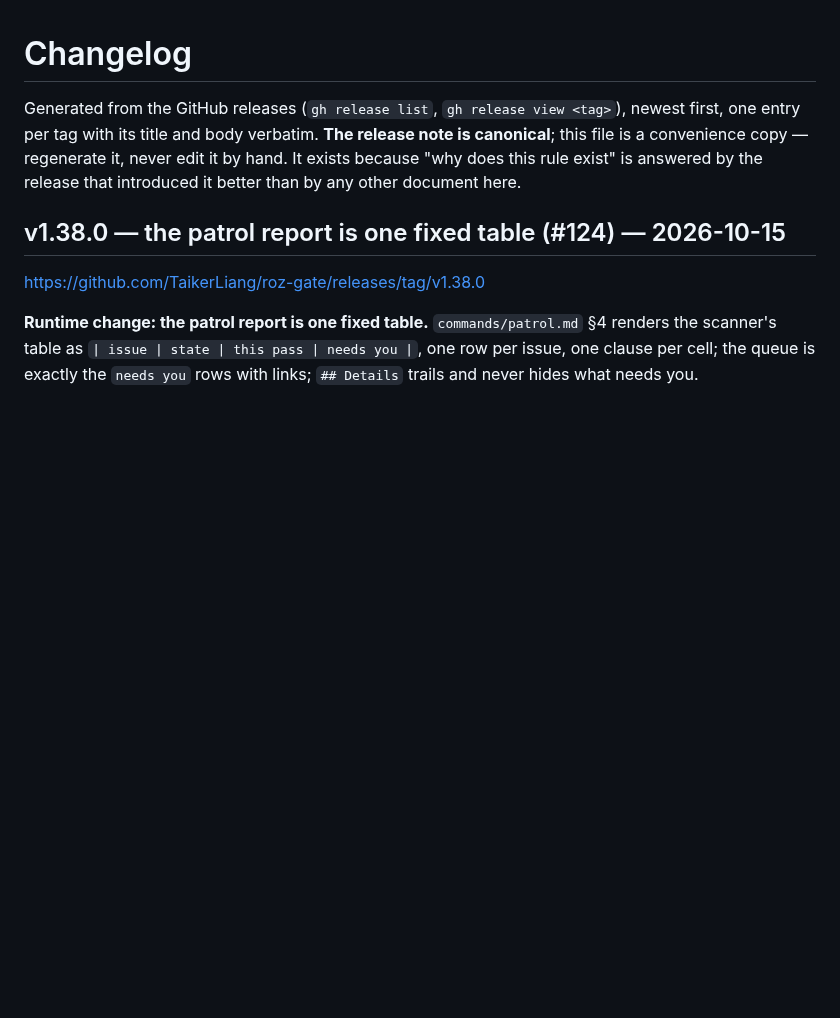
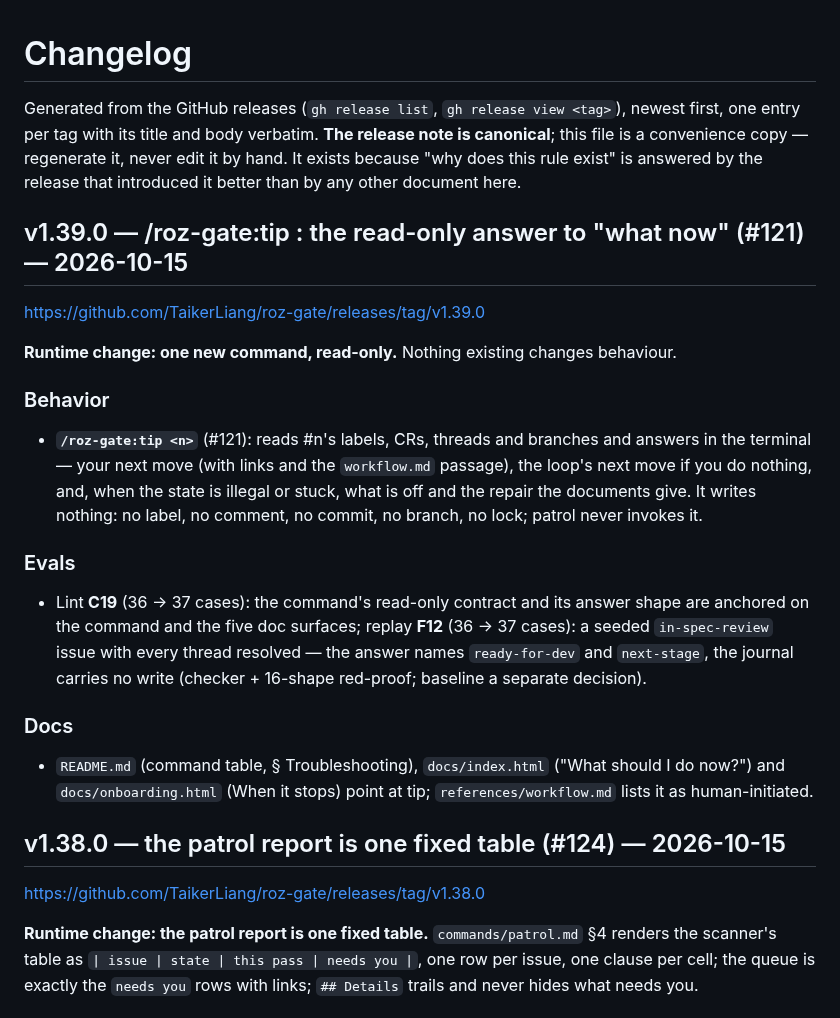
Before and after one commit to TaikerLiang/roz-gate, a Markdown page: CHANGELOG.md, the part around the change. Rendered like a GitHub page; blank space fills up the shorter version.

Commit message:
chore: changelog for v1.39.0
Regenerated by tools/changelog.py from the GitHub releases; --check passes.

Co-Authored-By: Claude Fable 5.1 <noreply@anthropic.com>
Claude-Session: https://claude.ai/code/session_0116zed4AZKP7sCYwRfHaRsm

```diff
--- a/CHANGELOG.md
+++ b/CHANGELOG.md
@@ -1,6 +1,21 @@
 # Changelog
 
 Generated from the GitHub releases (`gh release list`, `gh release view <tag>`), newest first, one entry per tag with its title and body verbatim. **The release note is canonical**; this file is a convenience copy — regenerate it, never edit it by hand. It exists because "why does this rule exist" is answered by the release that introduced it better than by any other document here.
+
+## v1.39.0 — /roz-gate:tip <n>: the read-only answer to "what now" (#121) — 2026-10-15
+
+<https://github.com/TaikerLiang/roz-gate/releases/tag/v1.39.0>
+
+**Runtime change: one new command, read-only.** Nothing existing changes behaviour.
+
+### Behavior
+- **`/roz-gate:tip <n>`** (#121): reads #n's labels, CRs, threads and branches and answers in the terminal — your next move (with links and the `workflow.md` passage), the loop's next move if you do nothing, and, when the state is illegal or stuck, what is off and the repair the documents give. It writes nothing: no label, no comment, no commit, no branch, no lock; patrol never invokes it.
+
+### Evals
+- Lint **C19** (36 → 37 cases): the command's read-only contract and its answer shape are anchored on the command and the five doc surfaces; replay **F12** (36 → 37 cases): a seeded `in-spec-review` issue with every thread resolved — the answer names `ready-for-dev` and `next-stage`, the journal carries no write (checker + 16-shape red-proof; baseline a separate decision).
+
+### Docs
+- `README.md` (command table, § Troubleshooting), `docs/index.html` ("What should I do now?") and `docs/onboarding.html` (When it stops) point at tip; `references/workflow.md` lists it as human-initiated.
 
 ## v1.38.0 — the patrol report is one fixed table (#124) — 2026-10-15
 
```
